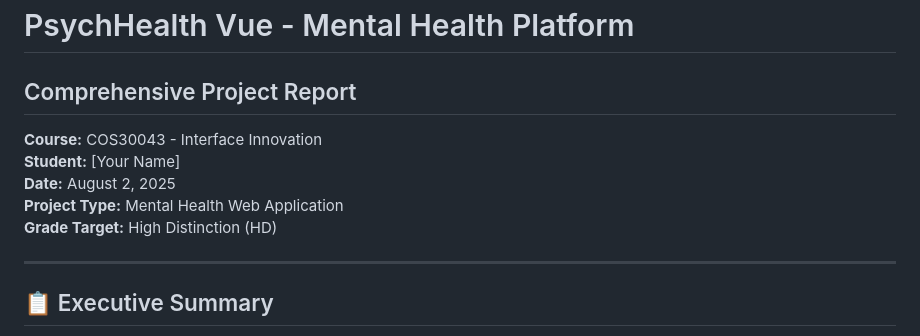
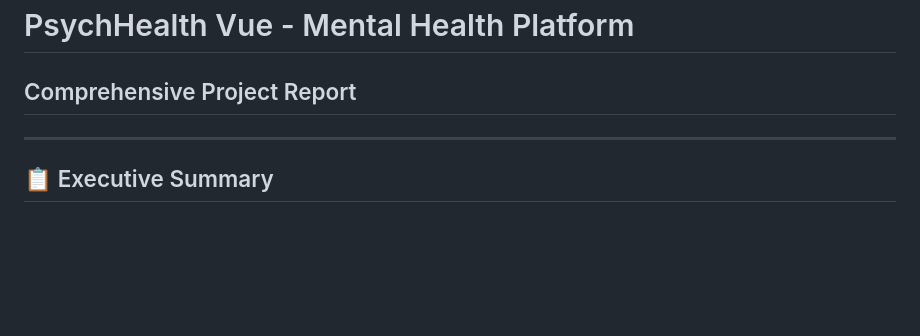
Before and after one commit to nminh2209/PsychHealth-Vue, a Markdown page: PROJECT_REPORT.md, the part around the change. Rendered like a GitHub page; blank space fills up the shorter version.

```diff
--- a/PROJECT_REPORT.md
+++ b/PROJECT_REPORT.md
@@ -1,11 +1,7 @@
 # PsychHealth Vue - Mental Health Platform
 ## Comprehensive Project Report
 
-**Course:** COS30043 - Interface Innovation
-**Student:** [Your Name]
-**Date:** August 2, 2025
-**Project Type:** Mental Health Web Application
-**Grade Target:** High Distinction (HD)
+
 
 ---
 
```
